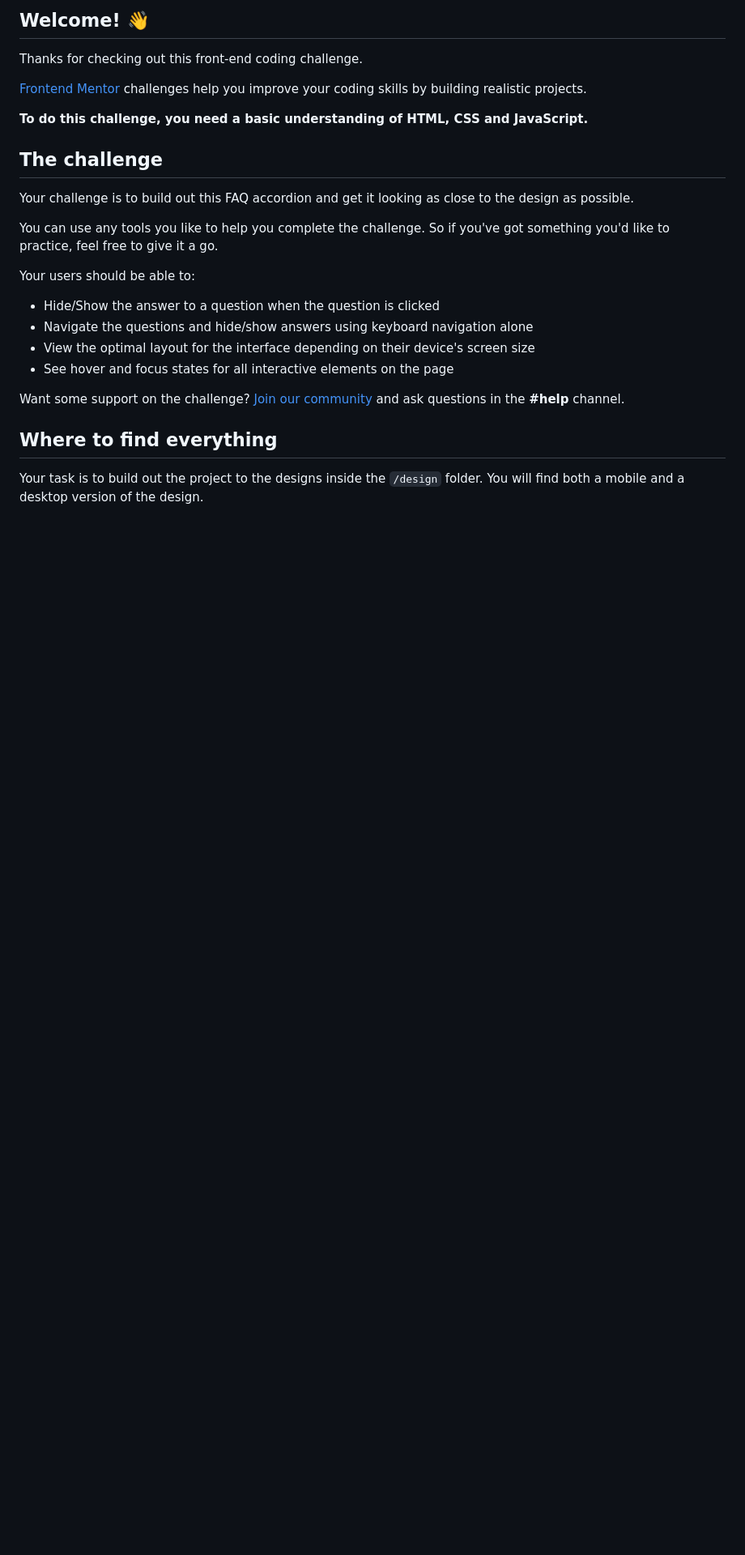
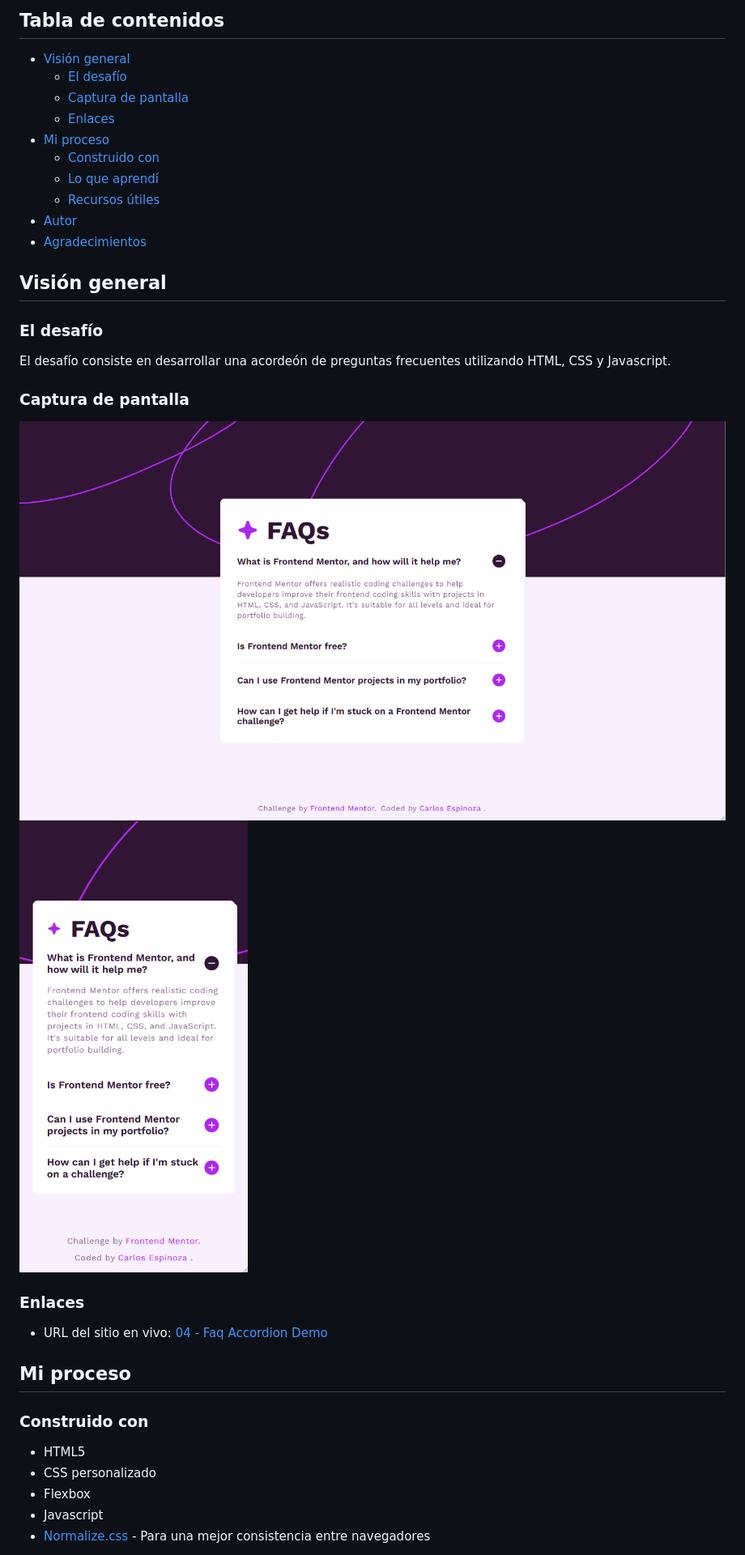
Before and after one commit to Carlos-EspiPliego/frontend-mentor-challenges, a Markdown page: 04-faq-accordion-main/README.md, the part around the change printed below. Shown: that part at 81% size. GitHub-like rendering; pictures changed too: 04-faq-accordion-main/assets/images/screen-shot-desk.png (added), 04-faq-accordion-main/assets/images/screen-shot-mob.png (added); blank space fills up the shorter version.

Commit message:
Se corrigieron detalles de diseño y se agregó el archivo READMe

```diff
--- a/04-faq-accordion-main/README.md
+++ b/04-faq-accordion-main/README.md
@@ -4,28 +4,39 @@
 
-## Welcome! 👋
+## Tabla de contenidos
 
-Thanks for checking out this front-end coding challenge.
+- [Visión general](#visión-general)
+  - [El desafío](#el-desafío)
+  - [Captura de pantalla](#captura-de-pantalla)
+  - [Enlaces](#enlaces)
+- [Mi proceso](#mi-proceso)
+  - [Construido con](#construido-con)
+  - [Lo que aprendí](#lo-que-aprendí)
+  - [Recursos útiles](#recursos-útiles)
+- [Autor](#autor)
+- [Agradecimientos](#agradecimientos)
 
-[Frontend Mentor](https://www.frontendmentor.io) challenges help you improve your coding skills by building realistic projects.
+## Visión general
 
-**To do this challenge, you need a basic understanding of HTML, CSS and JavaScript.**
+### El desafío
 
-## The challenge
+El desafío consiste en desarrollar una acordeón de preguntas frecuentes utilizando HTML, CSS y Javascript.
 
-Your challenge is to build out this FAQ accordion and get it looking as close to the design as possible.
+### Captura de pantalla
 
-You can use any tools you like to help you complete the challenge. So if you've got something you'd like to practice, feel free to give it a go.
+![Social Links Profile Main Desktop](./assets/images/screen-shot-desk.png)
+![Social Links Profile Main Mobile](./assets/images/screen-shot-mob.png)
 
-Your users should be able to:
+### Enlaces
 
-- Hide/Show the answer to a question when the question is clicked
-- Navigate the questions and hide/show answers using keyboard navigation alone
-- View the optimal layout for the interface depending on their device's screen size
-- See hover and focus states for all interactive elements on the page
+- URL del sitio en vivo: [04 - Faq Accordion Demo](https://galaxypliego.github.io/frontend-mentor-challenges/04-faq-accordion-main/)
 
-Want some support on the challenge? [Join our community](https://www.frontendmentor.io/community) and ask questions in the **#help** channel.
+## Mi proceso
 
-## Where to find everything
+### Construido con
 
-Your task is to build out the project to the designs inside the `/design` folder. You will find both a mobile and a desktop version of the design.
+- HTML5
+- CSS personalizado
+- Flexbox
+- Javascript
+- [Normalize.css](https://necolas.github.io/normalize.css/) - Para una mejor consistencia entre navegadores
 
```
Also changed, not shown: other parts of 04-faq-accordion-main/README.md (+10 -60 lines), 03-blog-preview-card-main/README.md (+1 -1 lines), README.md (+2 -0 lines), 3 other files.
